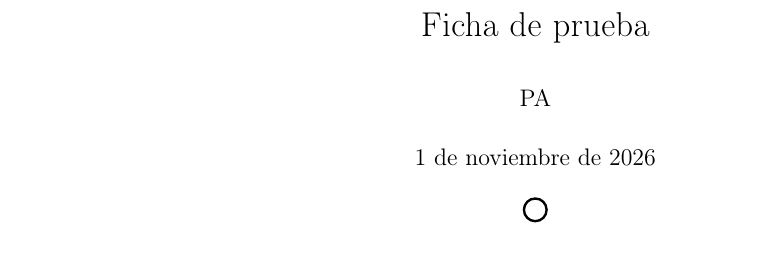
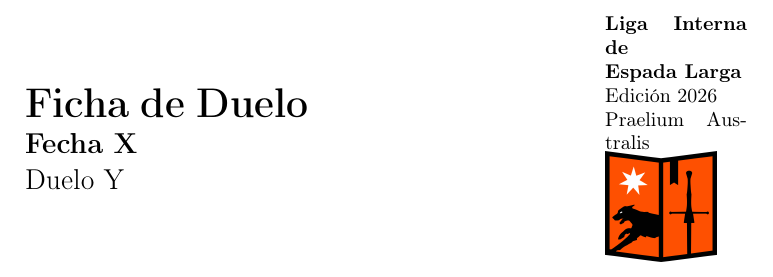
Before and after one commit to mapacheag/liga_praelium_australis_2026, a LaTeX document (resources/ficha_de_duelo.tex): part of the page, cut at the place of the change. Compiled offline with pdfLaTeX.

Commit message:
mas cambios a ficha de duelo

```diff
--- a/resources/ficha_de_duelo.tex
+++ b/resources/ficha_de_duelo.tex
@@ -40,7 +40,7 @@
 \usepackage{geometry}
 \usepackage{graphicx}
 \usepackage{fancyhdr}
-\geometry{a4paper, left=15mm, right=15mm, top=20mm, bottom=30mm}
+\geometry{a4paper, left=15mm, right=15mm, top=10mm, bottom=30mm}
 \usepackage[T1]{fontenc}
 \renewcommand{\thesubfigure}{\relax}  % Do nothing for the counter »subfigure«
 
@@ -81,19 +81,32 @@
 
 \newcommand*{\punto}{\node[main]}
 
-
-\title{Ficha de prueba}
-\author{PA}
-\date{\today}
-
+%%% Documento
 \begin{document}
 
-\maketitle
 
-\begin{RedC}
-    \punto (p1) {};
-\end{RedC}
-
+\noindent
+%encabezado, mitad izquierda
+\begin{minipage}{50mm}
+    \huge{\textbf{Ficha de Duelo}} \\
+    \Large{\textbf{Fecha X}} \\
+    \Large{Duelo Y}
+\end{minipage}
+\hspace{50mm}
+%encabezado, mitad derecha
+\begin{minipage}{50mm}
+    % texto acoplado al logo
+    \begin{minipage}{25mm}
+        \textbf{Liga Interna de} \\
+        \textbf{Espada Larga} \\
+        Edición 2026 \\
+        Praelium Australis
+    \end{minipage}
+    % logo
+    \begin{minipage}{25mm}
+        \includegraphics[scale=0.15]{./logo_PA.png}
+    \end{minipage}
+\end{minipage}
 
 
 \end{document}
```
Also changed, not shown: resources/ficha_de_duelo.pdf, resources/logo_PA.png (added), 1 other file.
